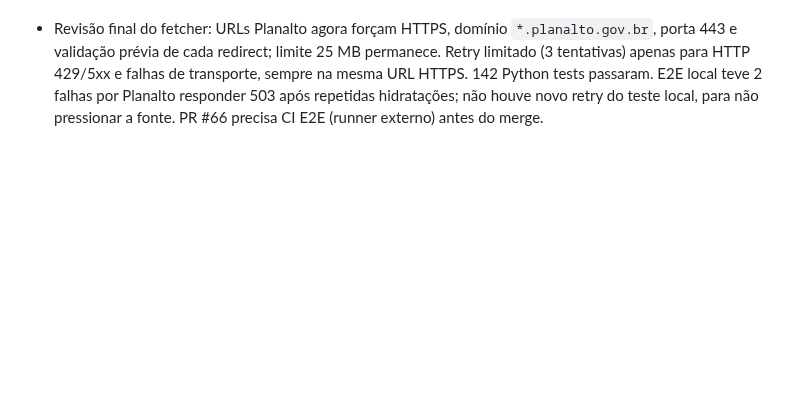
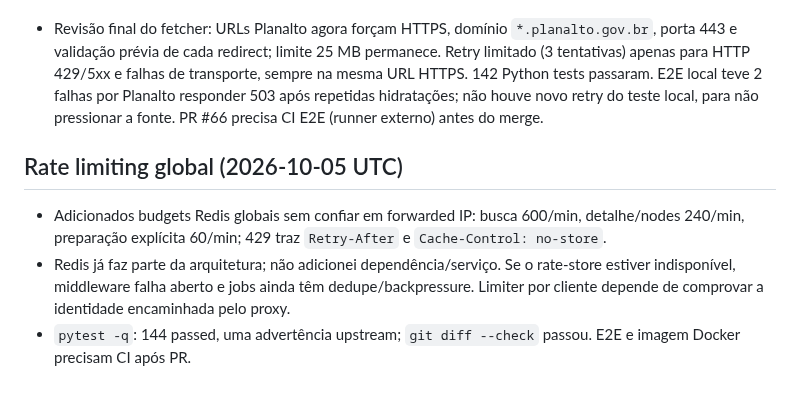
Before and after one commit to DIDIDXX/LeiAberta, a Markdown page: docs/audits/WORKLOG.md, the part around the change. Drawn GitHub-style; blank space fills up the shorter version.

Commit message:
Add Redis request budgets

```diff
--- a/docs/audits/WORKLOG.md
+++ b/docs/audits/WORKLOG.md
@@ -93,3 +93,9 @@ Validar CI rerun, merge PR #47, acompanhar Railway SUCCESS e smoke pós-deploy.
 - Próxima ação técnica recomendada: obter via ambiente autenticado consulta SQL read-only + billing, verificar forwarded IP no app/proxy Railway e implementar limiter apropriado; expandir fontes oficiais em catálogo por jurisdição. Única ação de conta imediata: aceitar remoção staged do diagnóstico com 2FA no Dashboard.
 
 - Revisão final do fetcher: URLs Planalto agora forçam HTTPS, domínio `*.planalto.gov.br`, porta 443 e validação prévia de cada redirect; limite 25 MB permanece. Retry limitado (3 tentativas) apenas para HTTP 429/5xx e falhas de transporte, sempre na mesma URL HTTPS. 142 Python tests passaram. E2E local teve 2 falhas por Planalto responder 503 após repetidas hidratações; não houve novo retry do teste local, para não pressionar a fonte. PR #66 precisa CI E2E (runner externo) antes do merge.
+
+## Rate limiting global (2026-10-05 UTC)
+
+- Adicionados budgets Redis globais sem confiar em forwarded IP: busca 600/min, detalhe/nodes 240/min, preparação explícita 60/min; 429 traz `Retry-After` e `Cache-Control: no-store`.
+- Redis já faz parte da arquitetura; não adicionei dependência/serviço. Se o rate-store estiver indisponível, middleware falha aberto e jobs ainda têm dedupe/backpressure. Limiter por cliente depende de comprovar a identidade encaminhada pelo proxy.
+- `pytest -q`: 144 passed, uma advertência upstream; `git diff --check` passou. E2E e imagem Docker precisam CI após PR.
```
